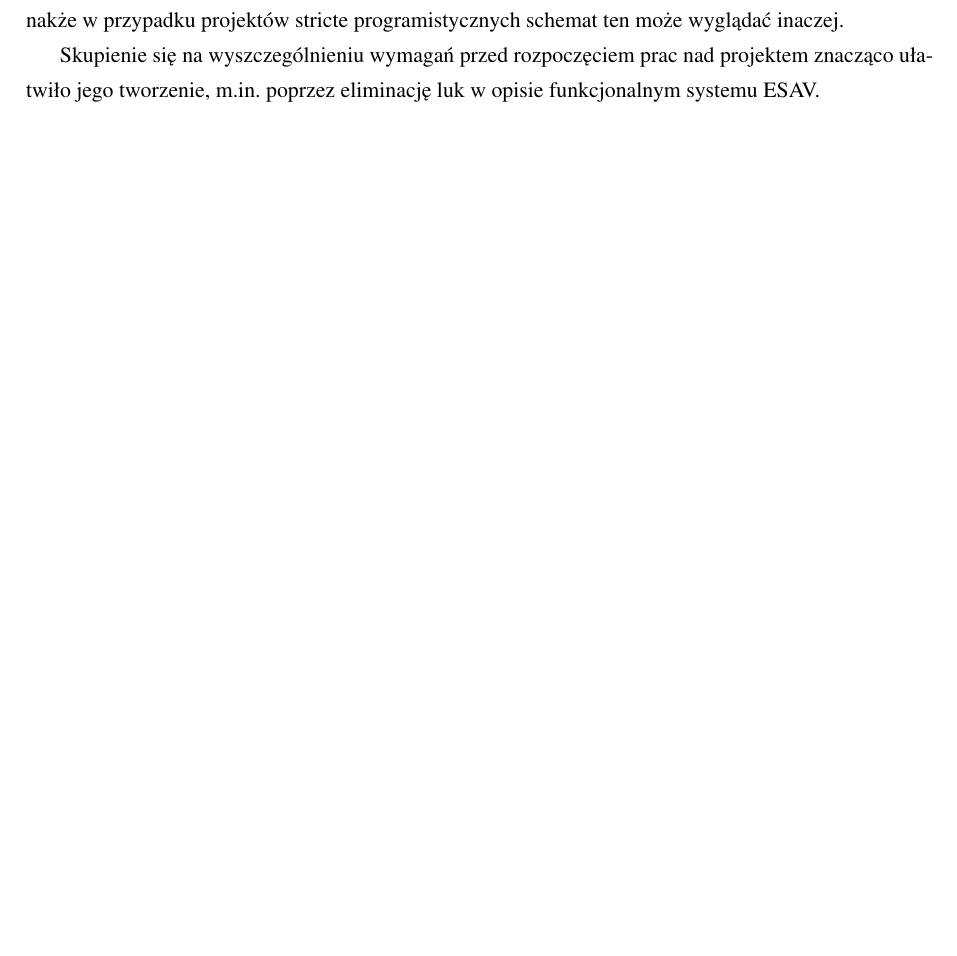
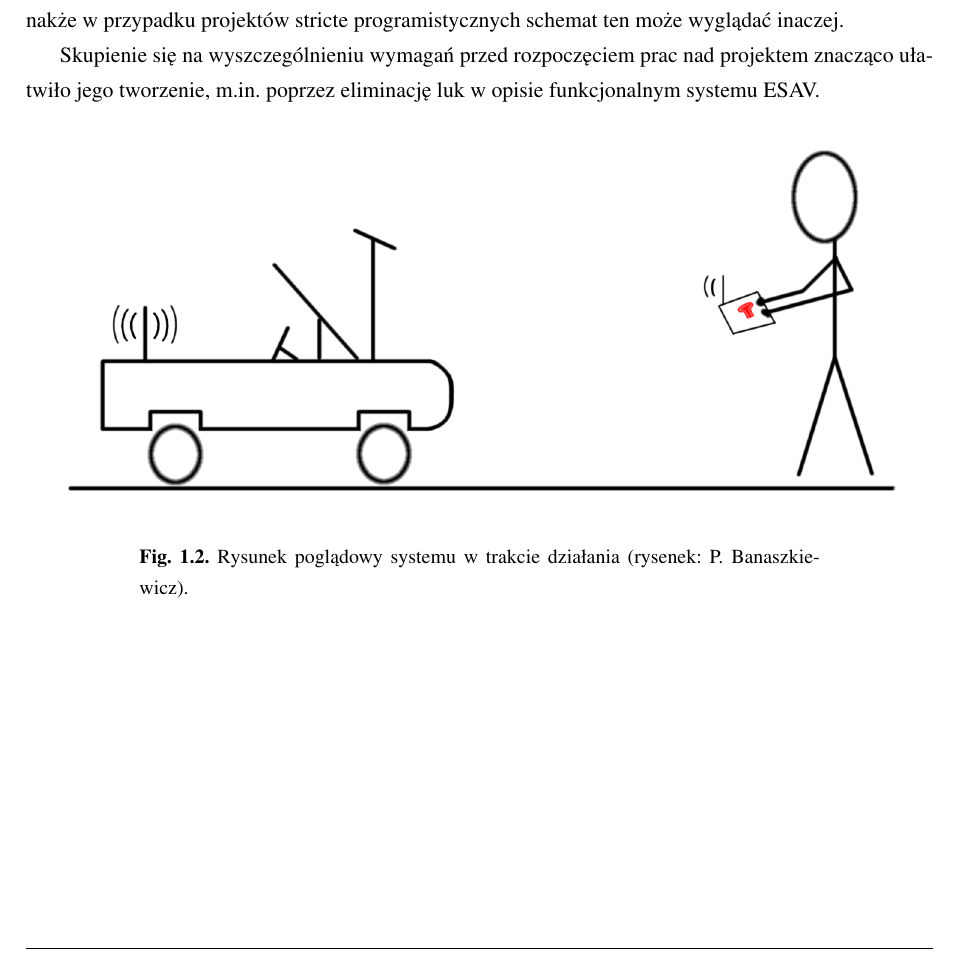
Before and after one commit to pbanaszkiewicz/engineering-thesis, a LaTeX thesis (main.tex, which reads rozdzial1_wstep_i_wymagania.tex): part of page 11 of 35, cut so that both start at the same text, the shorter picture padded with empty space. Compiled offline with pdfLaTeX.

Commit message:
Chapter1: add system in work preview (cartoon style)

```diff
--- a/rozdzial1_wstep_i_wymagania.tex
+++ b/rozdzial1_wstep_i_wymagania.tex
@@ -144,4 +144,8 @@ W tym rozdziale zostały wyszczególnione wymagania według sugerowanego schemat
 
 Skupienie się na wyszczególnieniu wymagań przed rozpoczęciem prac nad projektem znacząco ułatwiło jego tworzenie, m.in. poprzez eliminację luk w opisie funkcjonalnym systemu ESAV.
 
-%% Może warto by dodać rysunek poglądowy, samochód, osoba trzymająca wyłącznik - tak żeby było widać, że nie jest to zwykły wyłącznik ale coś więcej.
+\begin{figure}[h]
+	\centering
+	\includegraphics[scale=0.3]{pics/preview_cartoon.png}
+	\caption{\label{fig:preview}Rysunek poglądowy systemu w trakcie działania (rysenek: P. Banaszkiewicz).}
+\end{figure}
```
Also changed, not shown: pics/preview_cartoon.png (added), 1 other file.
